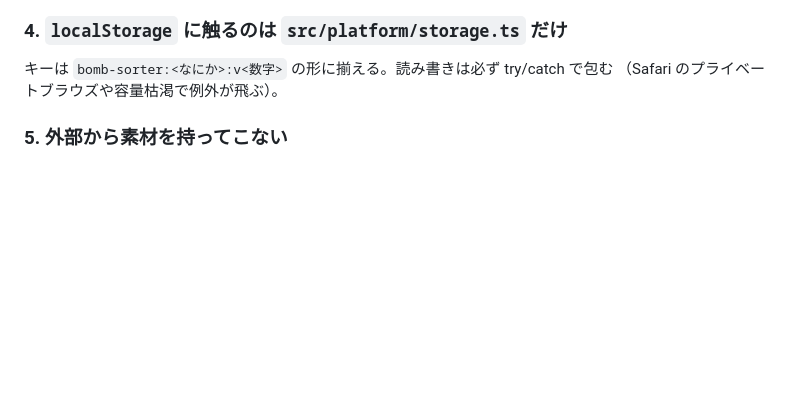
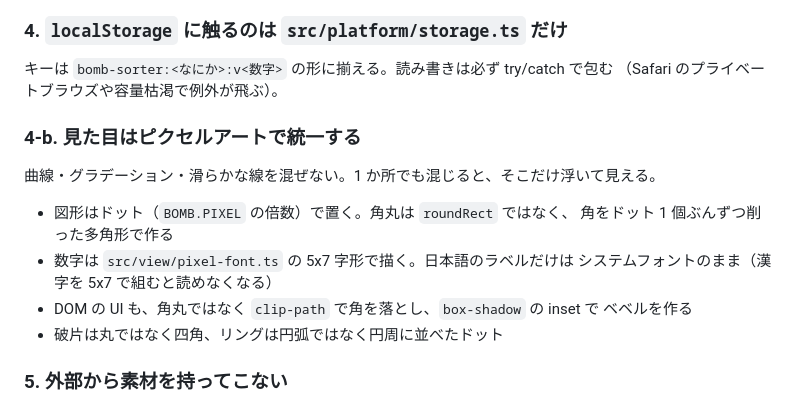
Before and after one commit to kanade0525/bomb-sorter, a Markdown page: CLAUDE.md, the part around the change. Drawn GitHub-style; blank space fills up the shorter version.

```diff
--- a/CLAUDE.md
+++ b/CLAUDE.md
@@ -44,6 +44,18 @@
 
 キーは `bomb-sorter:<なにか>:v<数字>` の形に揃える。読み書きは必ず try/catch で包む
 （Safari のプライベートブラウズや容量枯渇で例外が飛ぶ）。
+
+### 4-b. 見た目はピクセルアートで統一する
+
+曲線・グラデーション・滑らかな線を混ぜない。1 か所でも混じると、そこだけ浮いて見える。
+
+- 図形はドット（`BOMB.PIXEL` の倍数）で置く。角丸は `roundRect` ではなく、
+  角をドット 1 個ぶんずつ削った多角形で作る
+- 数字は `src/view/pixel-font.ts` の 5x7 字形で描く。日本語のラベルだけは
+  システムフォントのまま（漢字を 5x7 で組むと読めなくなる）
+- DOM の UI も、角丸ではなく `clip-path` で角を落とし、`box-shadow` の inset で
+  ベベルを作る
+- 破片は丸ではなく四角、リングは円弧ではなく円周に並べたドット
 
 ### 5. 外部から素材を持ってこない
 
```
Also changed, not shown: README.md (+5 -2 lines), docs/screenshot-play.png, docs/screenshot-reject.png, docs/screenshot-title.png, 9 other files.
